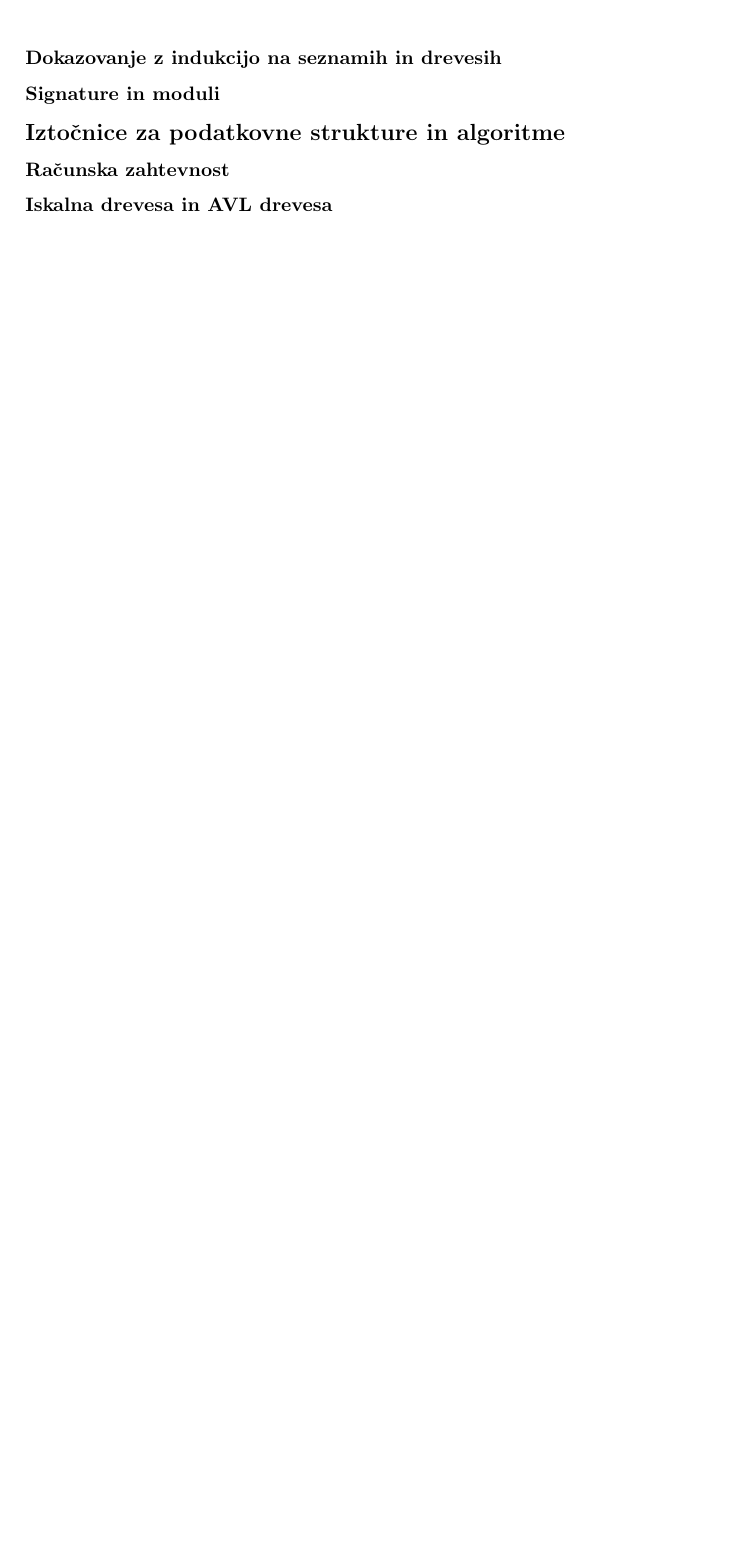
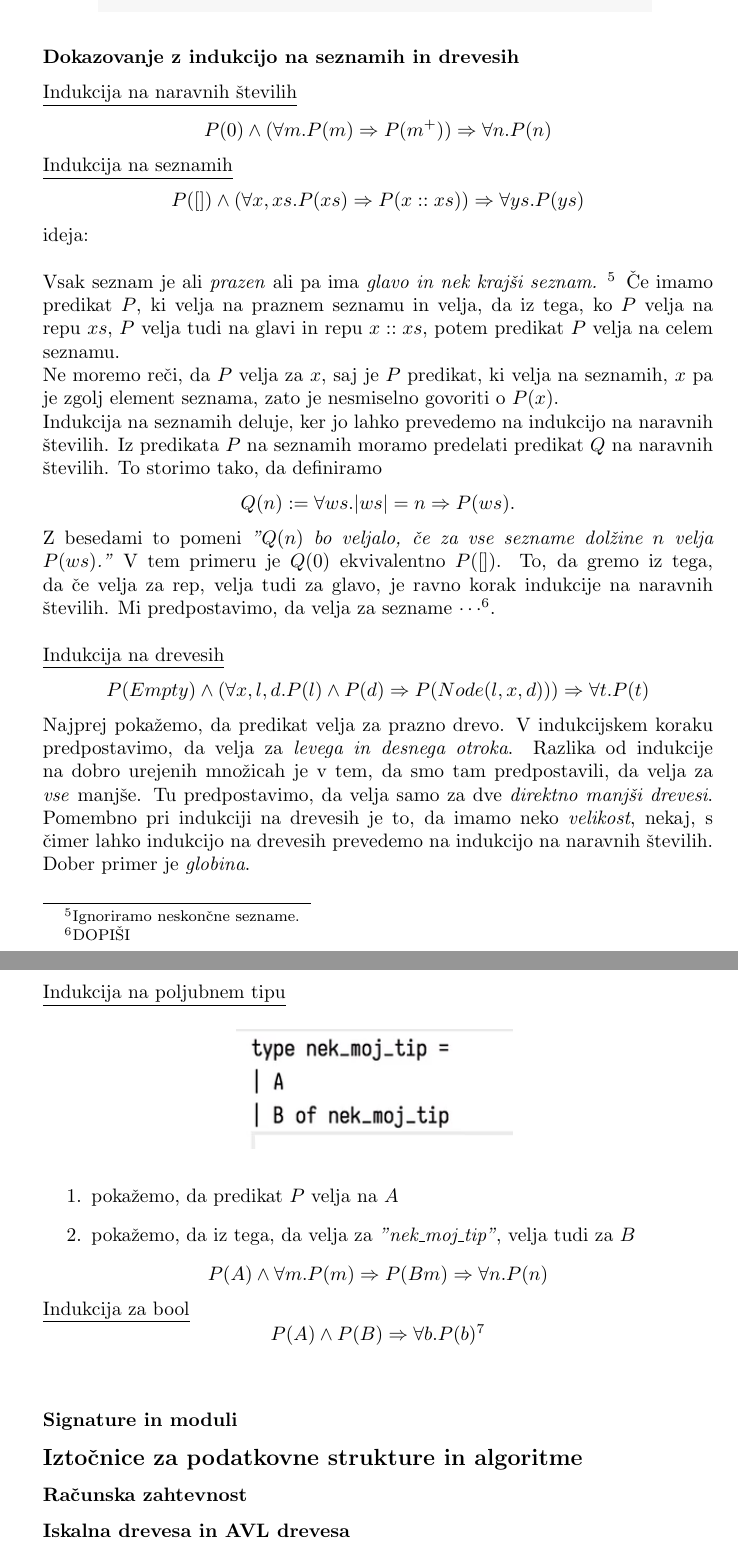
Before and after one commit to nkovacic99/programiranje1-ustni, a LaTeX document (programiranje_vprasanja.tex): part of page 3 of 3 before the commit and two parts of pages 4 and 5 of 5 after it, the two joined at a grey line, cut so that both start at the same text, the shorter picture padded with empty space. Compiled offline with pdfLaTeX.

Commit message:
skoraj konec s prvim delom

```diff
--- a/programiranje_vprasanja.tex
+++ b/programiranje_vprasanja.tex
@@ -1,4 +1,4 @@
-\documentclass[a4paper]{article}
+\documentclass{article}
 \usepackage{graphicx}
 
 \begin{document}
@@ -94,6 +113,68 @@ Tipa funkcij sta različna.
     \label{fig: fold_funkciji}
 \end{figure}
 \subsubsection*{Dokazovanje z indukcijo na seznamih in drevesih}
+\underline{Indukcija na naravnih številih}
+$$
+P(0) \wedge (\forall m.P(m) \Rightarrow P(m^{+})) \Rightarrow \forall n.P(n)
+$$
+\underline{Indukcija na seznamih}
+$$
+P([]) \wedge (\forall x, xs. P(xs) \Rightarrow P(x :: xs)) \Rightarrow \forall ys.P(ys)
+$$
+ideja: \\
+
+\noindent Vsak seznam je ali \textit{prazen} ali pa ima \textit{glavo in nek krajši seznam.} \footnote{Ignoriramo neskončne sezname.}
+Če imamo predikat $P$, ki velja na praznem seznamu in velja,
+da iz tega, ko $P$ velja na repu $xs$, $P$ velja tudi na
+glavi in repu $x :: xs$, potem predikat $P$ velja na celem seznamu. \newline
+Ne moremo reči, da $P$ velja za $x$, saj je $P$ predikat,
+ki velja na seznamih, $x$ pa je zgolj element seznama, zato
+je nesmiselno govoriti o $P(x)$. \newline
+Indukcija na seznamih deluje, ker jo lahko prevedemo na
+indukcijo na naravnih številih. Iz predikata $P$ na seznamih
+moramo predelati predikat $Q$ na naravnih številih. To storimo tako,
+da definiramo
+$$
+Q(n) := \forall ws. |ws| = n \Rightarrow P(ws).
+$$
+Z besedami to pomeni \textit{"$Q(n)$ bo veljalo, če za vse sezname dolžine $n$ velja $P(ws)$."}
+V tem primeru je $Q(0)$ ekvivalentno $P([])$. To, da gremo iz
+tega, da če velja za rep, velja tudi za glavo, je ravno korak
+indukcije na naravnih številih. Mi predpostavimo, da velja za
+sezname $\cdots$\footnote{DOPIŠI}. \\
+
+\noindent\underline{Indukcija na drevesih}
+$$
+P(Empty) \wedge (\forall x, l, d. P(l) \wedge P(d) \Rightarrow P(Node(l, x, d))) \Rightarrow \forall t. P(t)
+$$
+Najprej pokažemo, da predikat velja za prazno drevo. V indukcijskem koraku
+predpostavimo, da velja za \textit{levega in desnega otroka}.
+Razlika od indukcije na dobro urejenih množicah je v tem,
+da smo tam predpostavili, da velja za \textit{vse} manjše. Tu
+predpostavimo, da velja samo za dve \textit{direktno manjši drevesi}.
+Pomembno pri indukciji na drevesih je to, da imamo neko \textit{velikost}, nekaj,
+s čimer lahko indukcijo na drevesih prevedemo na indukcijo
+na naravnih številih. Dober primer je \textit{globina}. \\
+\newpage
+\noindent\underline{Indukcija na poljubnem tipu}
+\begin{figure}[h!]
+    \centering
+    \includegraphics[width=50mm]{slike/indukcija_na_ab.png}
+    \label{fig:indukcija na ab}
+\end{figure}
+\begin{enumerate}
+    \item pokažemo, da predikat $P$ velja na $A$
+    \item pokažemo, da iz tega, da velja za \textit{"nek\_moj\_tip"}, velja tudi za $B$
+\end{enumerate}
+$$
+P(A) \wedge \forall m. P(m) \Rightarrow P(B m) \Rightarrow \forall n. P(n)
+$$
+\underline{Indukcija za bool}
+$$
+P(A) \wedge P(B) \Rightarrow \forall b. P(b) \footnotemark
+$$
+\footnotetext{Predpostavki sta samo, da velja za $A$ in za $B$. Nimamo nobenih manjših problemov,
+s katerimi bi prevedli na "navadno" indukcijo.}
 \subsubsection*{Signature in moduli}
 \subsection*{Iztočnice za podatkovne strukture in algoritme}
 \subsubsection*{Računska zahtevnost}
```
Also changed, not shown: programiranje_vprasanja.pdf, slike/indukcija_na_ab.png (added), slike/predikat_indukcija.png (added), programiranje_vprasanja.tex (29 more changed lines), 5 other files.
